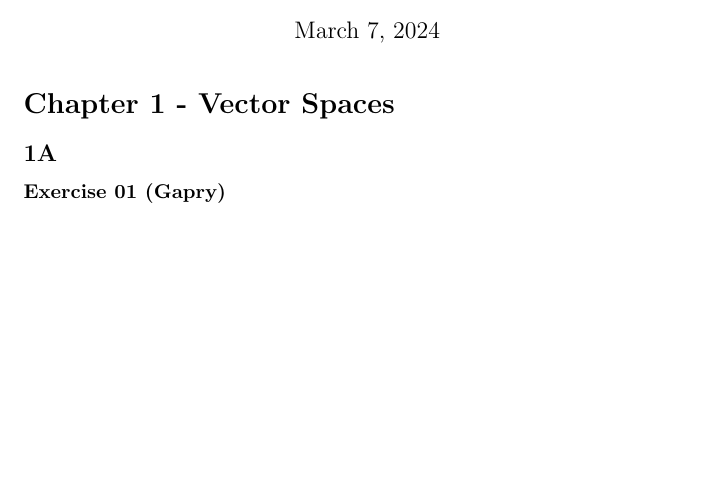
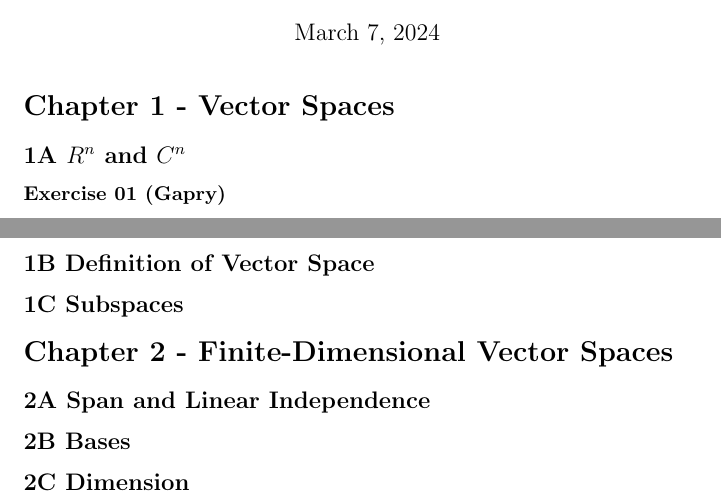
Before and after one commit to ceciliachan1979/math, a LaTeX document (Books/DoneRight/DoneRight.tex, which reads Books/DoneRight/Chapter01/Ex1A.tex, Books/DoneRight/Chapter01/Ex1B.tex, Books/DoneRight/Chapter01/Ex1C.tex): part of page 1 of 2 before the commit and two parts of pages 1 and 3 of 3 after it, the two joined at a grey line, cut so that both start at the same text, the shorter picture padded with empty space. Compiled offline with pdfLaTeX.

Commit message:
DoneRight: Chapter 1 and Chapter 2: Init

```diff
--- a/Books/DoneRight/Chapter01/Ex1A.tex
+++ b/Books/DoneRight/Chapter01/Ex1A.tex
@@ -1 +1,2 @@
+\subsection*{1A $R^n$ and $C^n$}
 \inputfiles{Chapter01/Ex1A/ex}
--- /dev/null
+++ b/Books/DoneRight/Chapter01/Ex1B.tex
@@ -0,0 +1,2 @@
+\subsection*{1B Definition of Vector Space}
+\inputfiles{Chapter01/Ex1B/ex}
--- /dev/null
+++ b/Books/DoneRight/Chapter01/Ex1C.tex
@@ -0,0 +1,2 @@
+\subsection*{1C Subspaces}
+\inputfiles{Chapter01/Ex1C/ex}
--- /dev/null
+++ b/Books/DoneRight/Chapter02/Ex2A.tex
@@ -0,0 +1,2 @@
+\subsection*{2A Span and Linear Independence}
+\inputfiles{Chapter02/Ex2A/ex}
--- /dev/null
+++ b/Books/DoneRight/Chapter02/Ex2B.tex
@@ -0,0 +1,2 @@
+\subsection*{2B Bases}
+\inputfiles{Chapter02/Ex2A/ex}
--- /dev/null
+++ b/Books/DoneRight/Chapter02/Ex2C.tex
@@ -0,0 +1,2 @@
+\subsection*{2C Dimension}
+\inputfiles{Chapter02/Ex2C/ex}
--- a/Books/DoneRight/DoneRight.tex
+++ b/Books/DoneRight/DoneRight.tex
@@ -10,6 +10,8 @@
 \maketitle
 
 \section*{Chapter 1 - Vector Spaces}
+\input{Chapter01/Ex1A.tex}
+\input{Chapter01/Ex1B.tex}
+\input{Chapter01/Ex1C.tex}
 
-\subsection*{1A}
-\input{Chapter01/Ex1A.tex}
+\section*{Chapter 2 - Finite-Dimensional Vector Spaces}
```
Also changed, not shown: Books/DoneRight/DoneRight.tex (3 more changed lines).
